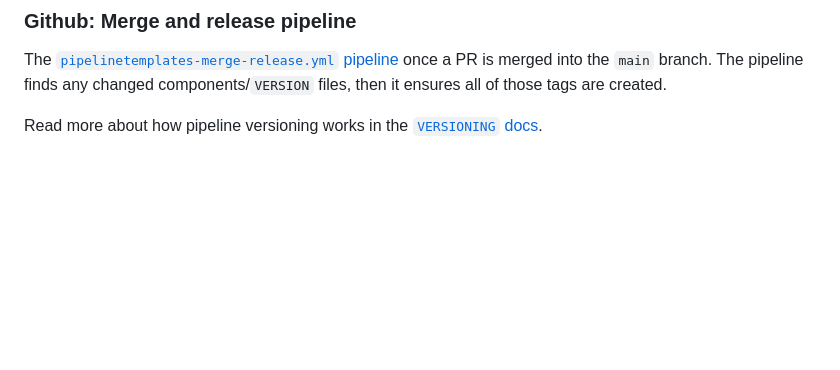
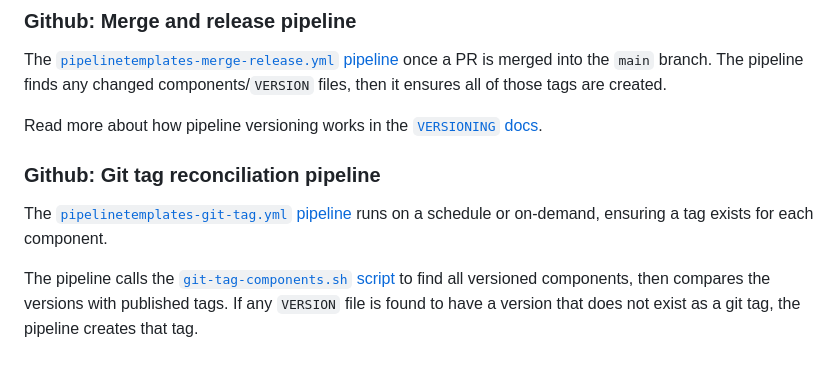
Before and after one commit to redjax/PipelineTemplates, a Markdown page: docs/CI-CD.md, the part around the change. GitHub-like rendering; blank space fills up the shorter version.

Commit message:
docs(ci): Document git tag reconciliation pipeline

```diff
--- a/docs/CI-CD.md
+++ b/docs/CI-CD.md
@@ -33,3 +33,9 @@ When a PR is left open and more changes are added, the steps will repeat, but th
 The [`pipelinetemplates-merge-release.yml` pipeline](../.github/workflows/pipelinetemplates-merge-release.yml) once a PR is merged into the `main` branch. The pipeline finds any changed components/`VERSION` files, then it ensures all of those tags are created.
 
 Read more about how pipeline versioning works in the [`VERSIONING` docs](./VERSIONING.md).
+
+### Github: Git tag reconciliation pipeline
+
+The [`pipelinetemplates-git-tag.yml` pipeline](../.github/workflows/pipelinetemplates-git-tag.yml) runs on a schedule or on-demand, ensuring a tag exists for each component.
+
+The pipeline calls the [`git-tag-components.sh` script](../shared/scripts/bash/versioning/git-tag-components.sh) to find all versioned components, then compares the versions with published tags. If any `VERSION` file is found to have a version that does not exist as a git tag, the pipeline creates that tag.
```
